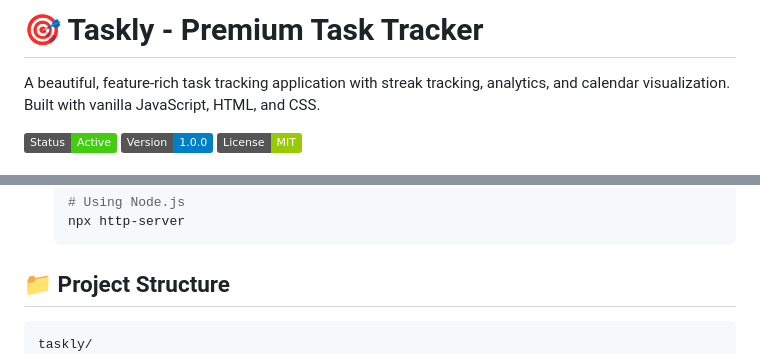
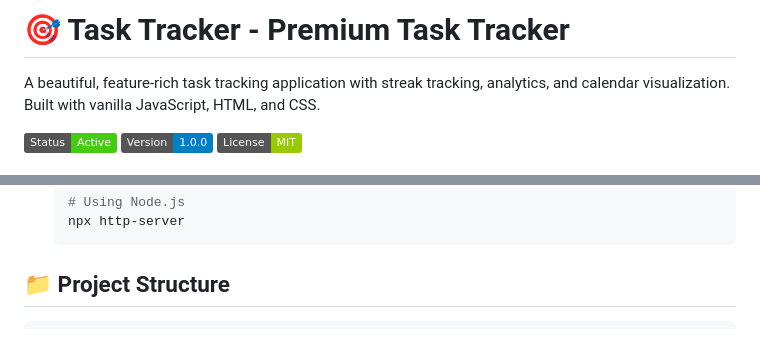
Before and after one commit to januvishwanath56-debug/Task_Tracker, a Markdown page: README.MD, 2 parts joined by grey strips. Rendered like a GitHub page; badges without logos.

````diff
--- a/README.MD
+++ b/README.MD
@@ -1,4 +1,4 @@
-# 🎯 Taskly - Premium Task Tracker
+# 🎯 Task Tracker - Premium Task Tracker
 
 A beautiful, feature-rich task tracking application with streak tracking, analytics, and calendar visualization. Built with vanilla JavaScript, HTML, and CSS.
 
@@ -92,8 +92,7 @@ A beautiful, feature-rich task tracking application with streak tracking, analyt
 
 ## 📁 Project Structure
 
-```
-taskly/
+```Task_Tracker/
 ├── index.html         # Main HTML structure
 ├── styles.css         # All styling and animations
 ├── app.js             # Application logic and functionality
````
